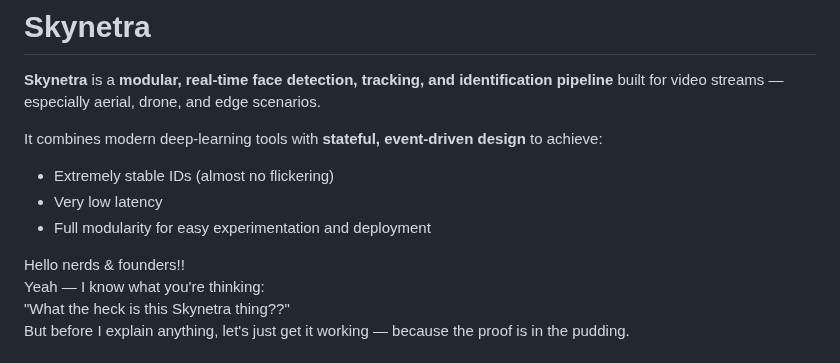
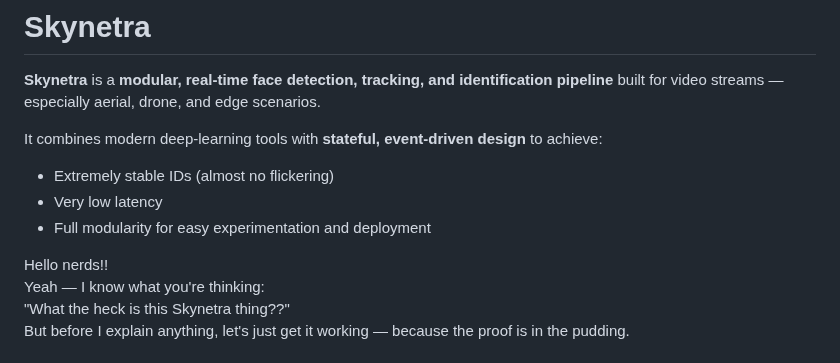
Before and after one commit to sethi-44/skynetra, a Markdown page: Readme.md, the part around the change. Rendered like a GitHub page.

```diff
--- a/Readme.md
+++ b/Readme.md
@@ -7,7 +7,7 @@ It combines modern deep-learning tools with **stateful, event-driven design** to
 - Very low latency
 - Full modularity for easy experimentation and deployment
 
-Hello nerds & founders!!
+Hello nerds!!
 Yeah — I know what you're thinking:
 "What the heck is this Skynetra thing??"
 But before I explain anything, let's just get it working — because the proof is in the pudding.
```
